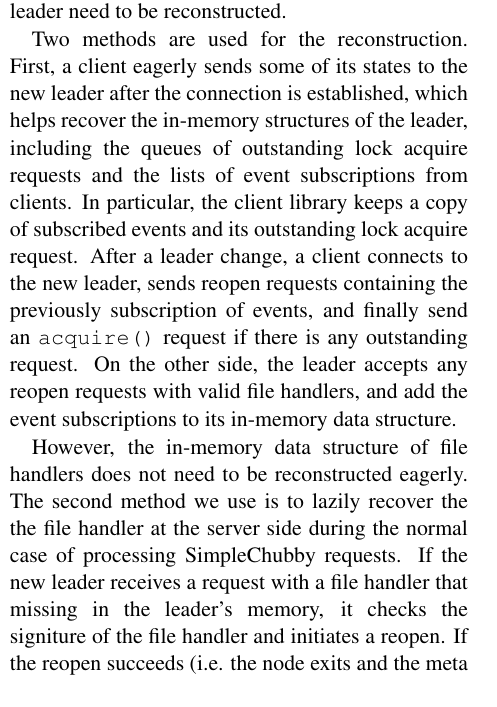
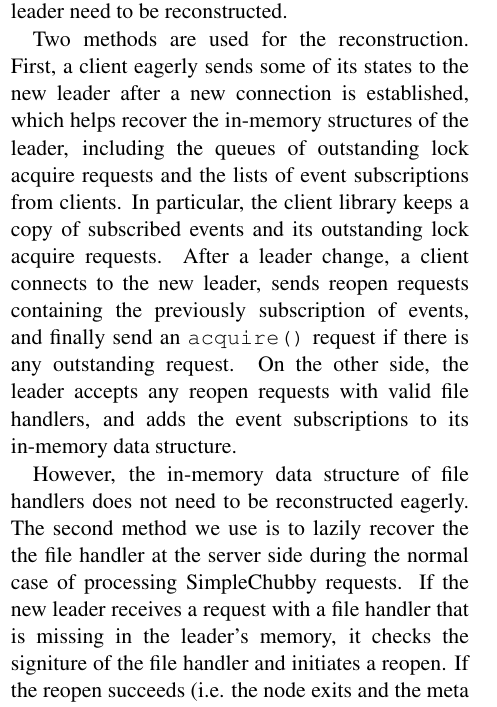
Before and after one commit to AmesianX/simple-chubby, a LaTeX document (report/simple-chubby.tex, which reads report/section_mechanism.tex): part of one column of page 4 of 5, cut so that both start at the same text. Compiled offline with pdfLaTeX.

Commit message:
Fix typo.

```diff
--- a/report/section_mechanism.tex
+++ b/report/section_mechanism.tex
@@ -27,22 +27,22 @@ the leader change, all persistent data remain consistent. However, the in-memory
 data structures at the new leader need to be reconstructed.
 
 Two methods are used for the reconstruction.
-First, a client eagerly sends some of its states to the new leader after the
-connection is established, which helps recover the in-memory structures of
+First, a client eagerly sends some of its states to the new leader after
+a new connection is established, which helps recover the in-memory structures of
 the leader, including the queues of outstanding lock acquire requests and
 the lists of event subscriptions from clients. In particular, the client library
-keeps a copy of subscribed events and its outstanding lock acquire request.
+keeps a copy of subscribed events and its outstanding lock acquire requests.
 After a leader change, a client connects to the new leader, sends
 reopen requests containing the previously subscription of events, and finally
 send an \texttt{acquire()} request if there is any outstanding request.
 On the other side, the leader accepts any reopen requests with valid file
-handlers, and add the event subscriptions to its in-memory data structure.
+handlers, and adds the event subscriptions to its in-memory data structure.
 
 However, the in-memory data structure of file handlers does not need to be
 reconstructed eagerly. The second method we use is to lazily recover the
 the file handler at the server side during the normal case of processing
 SimpleChubby requests.
 If the new leader receives a request with a file handler that
-missing in the leader's memory, it checks the signiture of the file
+is missing in the leader's memory, it checks the signiture of the file
 handler and initiates a reopen. If the reopen succeeds (i.e. the node exits
-and the meta data matches), the leader add this file handler into its memory.
+and the meta data matches), the leader adds this file handler into its memory.
```
